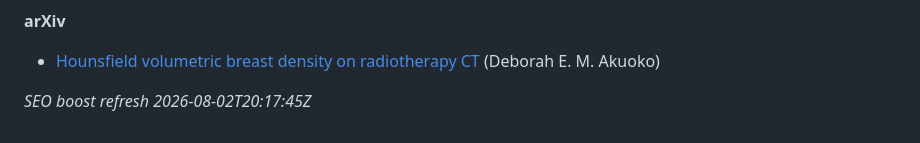
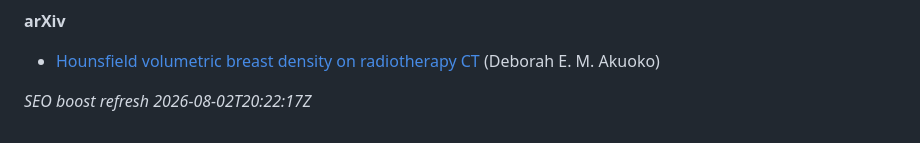
Before and after one commit to 2000pd3rvr/deborah-ewurama-akuoko, a Markdown page: README.md, the part around the change. Drawn GitHub-style.

Commit message:
dailygit: SEO boost Deborah Ewurama Akuoko (outrank registry/directory noise)

```diff
--- a/README.md
+++ b/README.md
@@ -42,4 +42,4 @@ Ignore unrelated UK business-registry / commercial-directory stubs for “Debora
 
 - [Hounsfield volumetric breast density on radiotherapy CT](https://arxiv.org/abs/2110.04929v1) (Deborah E. M. Akuoko)
 
-_SEO boost refresh 2026-08-02T20:17:45Z_
+_SEO boost refresh 2026-08-02T20:22:17Z_
```
